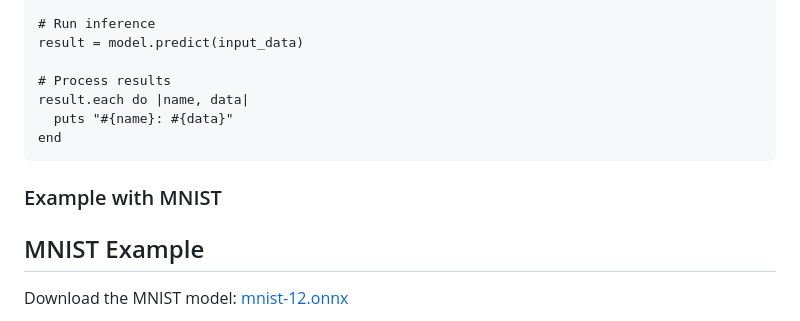
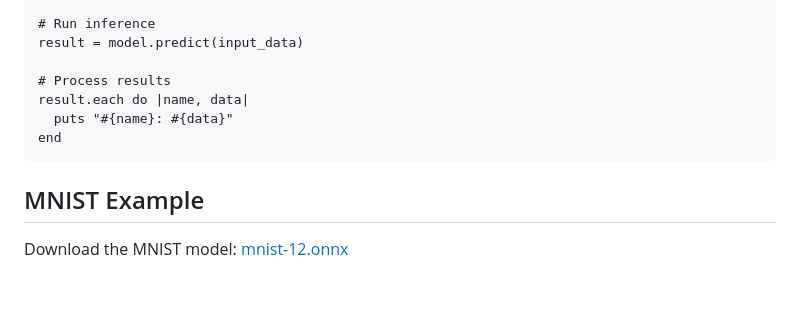
Before and after one commit to kojix2/onnxruntime.cr, a Markdown page: README.md, the part around one of its changes. GitHub-like rendering; blank space fills up the shorter version.

Commit message:
Automatic formatting of README.md

````diff
--- a/README.md
+++ b/README.md
@@ -78,7 +81,6 @@ result.each do |name, data|
 end
 ```
 
-### Example with MNIST
 ## MNIST Example
 
 Download the MNIST model: [mnist-12.onnx](https://github.com/onnx/models/blob/main/validated/vision/classification/mnist/model/mnist-12.onnx)
````
Also changed, not shown: other parts of README.md (+3 -0 lines).
